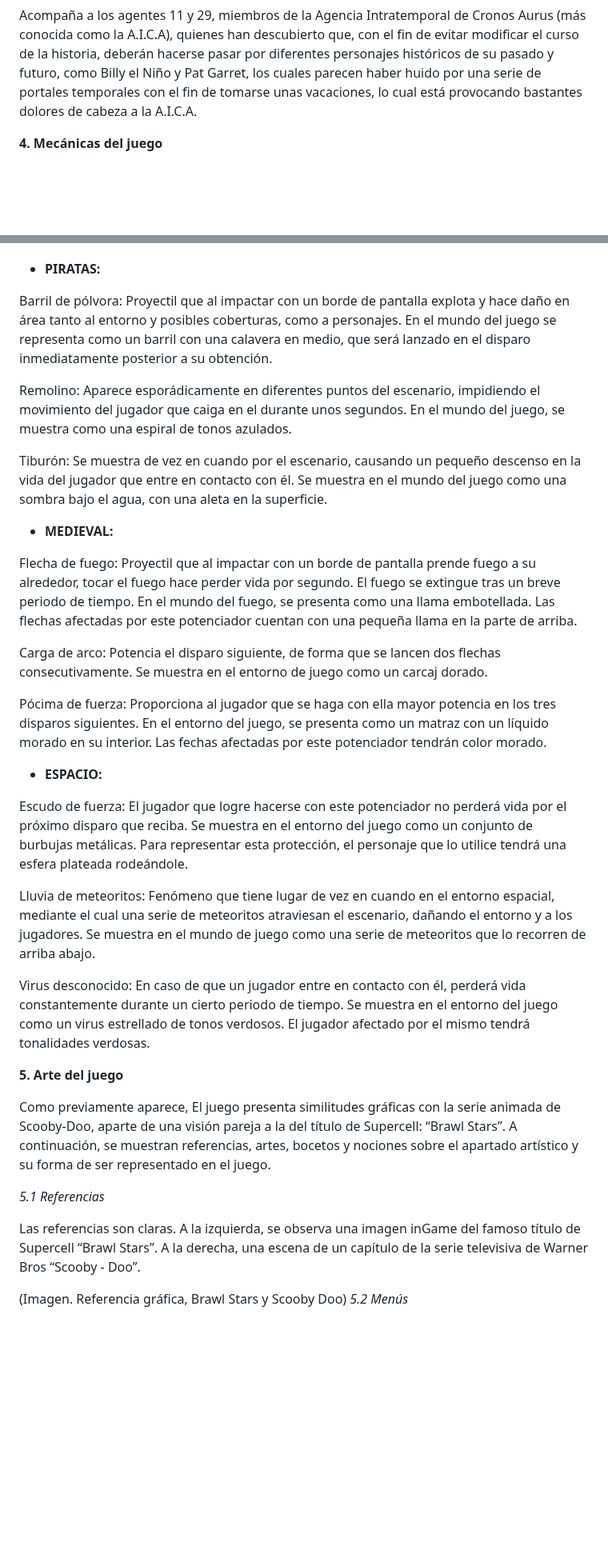
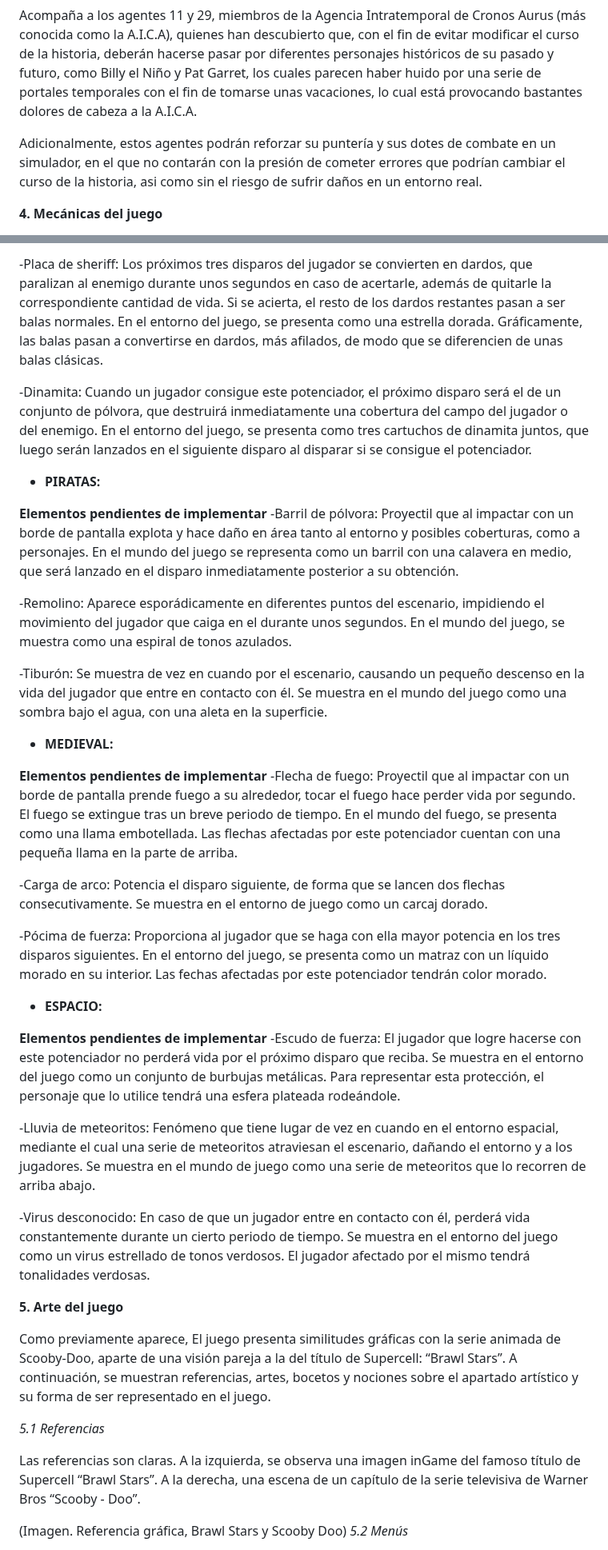
Before and after one commit to SergioJesusGonzalezCastilla/Juegos-en-Red, a Markdown page: README.md, 2 parts joined by grey strips. Shown at 80% size. Drawn GitHub-style; blank space fills up the shorter version.

```diff
--- a/README.md
+++ b/README.md
@@ -124,6 +123,8 @@ Se contempla hasta un total de cuatro posibles ambientaciones para los diferente
 
 Acompaña a los agentes 11 y 29, miembros de la Agencia Intratemporal de Cronos Aurus (más conocida como la A.I.C.A), quienes han descubierto que, con el fin de evitar modificar el curso de la historia, deberán hacerse pasar por diferentes personajes históricos de su pasado y futuro, como Billy el Niño y Pat Garret, los cuales parecen haber huido por una serie de portales temporales con el fin de tomarse unas vacaciones, lo cual está provocando bastantes dolores de cabeza a la A.I.C.A.
 
+Adicionalmente, estos agentes podrán reforzar su puntería y sus dotes de combate en un simulador, en el que no contarán con la presión de cometer errores que podrían cambiar el curso de la historia, asi como sin el riesgo de sufrir daños en un entorno real.
+
 **4. Mecánicas del juego**
 
 El juego se basará en el elemento multijugador, específicamente en el combate jugador contra jugador. Para este propósito se habilitará la opción de jugar tanto en local, con otro jugador utilizando el mismo teclado, como en línea desde dos dispositivos distintos.
@@ -197,32 +227,34 @@ Dinamita: Cuando un jugador consigue este potenciador, el próximo disparo será
 
+-Placa de sheriff: Los próximos tres disparos del jugador se convierten en dardos, que paralizan al enemigo durante unos segundos en caso de acertarle, además de quitarle la correspondiente cantidad de vida. Si se acierta, el resto de los dardos restantes pasan a ser balas normales. En el entorno del juego, se presenta como una estrella dorada. Gráficamente, las balas pasan a convertirse en dardos, más afilados, de modo que se diferencien de unas balas clásicas.
+
+-Dinamita: Cuando un jugador consigue este potenciador, el próximo disparo será el de un conjunto de pólvora, que destruirá inmediatamente una cobertura del campo del jugador o del enemigo. En el entorno del juego, se presenta como tres cartuchos de dinamita juntos, que luego serán lanzados en el siguiente disparo al disparar si se consigue el potenciador.
 
 - **PIRATAS:**
 
-Barril de pólvora: Proyectil que al impactar con un borde de pantalla explota y hace daño en área tanto al entorno y posibles coberturas, como a personajes. En el mundo del juego se representa como un barril con una calavera en medio, que será lanzado en el disparo inmediatamente posterior a su obtención.
+**Elementos pendientes de implementar**
+-Barril de pólvora: Proyectil que al impactar con un borde de pantalla explota y hace daño en área tanto al entorno y posibles coberturas, como a personajes. En el mundo del juego se representa como un barril con una calavera en medio, que será lanzado en el disparo inmediatamente posterior a su obtención.
 
-Remolino: Aparece esporádicamente en diferentes puntos del escenario, impidiendo el movimiento del jugador que caiga en el durante unos segundos. En el mundo del juego, se muestra como una espiral de tonos azulados.
+-Remolino: Aparece esporádicamente en diferentes puntos del escenario, impidiendo el movimiento del jugador que caiga en el durante unos segundos. En el mundo del juego, se muestra como una espiral de tonos azulados.
 
-Tiburón:  Se muestra de vez en cuando por el escenario, causando un pequeño descenso en la vida del jugador que entre en contacto con él. Se muestra en el mundo del juego como una sombra bajo el agua, con una aleta en la superficie.
-
-
+-Tiburón:  Se muestra de vez en cuando por el escenario, causando un pequeño descenso en la vida del jugador que entre en contacto con él. Se muestra en el mundo del juego como una sombra bajo el agua, con una aleta en la superficie.
 
 - **MEDIEVAL:**
 
-Flecha de fuego: Proyectil que al impactar con un borde de pantalla prende fuego a su alrededor, tocar el fuego hace perder vida por segundo. El fuego se extingue tras un breve periodo de tiempo. En el mundo del fuego, se presenta como una llama embotellada. Las flechas afectadas por este potenciador cuentan con una pequeña llama en la parte de arriba.
+**Elementos pendientes de implementar**
+-Flecha de fuego: Proyectil que al impactar con un borde de pantalla prende fuego a su alrededor, tocar el fuego hace perder vida por segundo. El fuego se extingue tras un breve periodo de tiempo. En el mundo del fuego, se presenta como una llama embotellada. Las flechas afectadas por este potenciador cuentan con una pequeña llama en la parte de arriba.
 
-Carga de arco: Potencia el disparo siguiente, de forma que se lancen dos flechas consecutivamente. Se muestra en el entorno de juego como un carcaj dorado.
+-Carga de arco: Potencia el disparo siguiente, de forma que se lancen dos flechas consecutivamente. Se muestra en el entorno de juego como un carcaj dorado.
 
-Pócima de fuerza: Proporciona al jugador que se haga con ella mayor potencia en los tres disparos siguientes. En el entorno del juego, se presenta como un matraz con un líquido morado en su interior. Las fechas afectadas por este potenciador tendrán color morado.
-
-
+-Pócima de fuerza: Proporciona al jugador que se haga con ella mayor potencia en los tres disparos siguientes. En el entorno del juego, se presenta como un matraz con un líquido morado en su interior. Las fechas afectadas por este potenciador tendrán color morado.
 
 - **ESPACIO:**
 
-Escudo de fuerza: El jugador que logre hacerse con este potenciador no perderá vida por el próximo disparo que reciba. Se muestra en el entorno del juego como un conjunto de burbujas metálicas. Para representar esta protección, el personaje que lo utilice tendrá una esfera plateada rodeándole.
+**Elementos pendientes de implementar**
+-Escudo de fuerza: El jugador que logre hacerse con este potenciador no perderá vida por el próximo disparo que reciba. Se muestra en el entorno del juego como un conjunto de burbujas metálicas. Para representar esta protección, el personaje que lo utilice tendrá una esfera plateada rodeándole.
 
-Lluvia de meteoritos: Fenómeno que tiene lugar de vez en cuando en el entorno espacial, mediante el cual una serie de meteoritos atraviesan el escenario, dañando el entorno y a los jugadores. Se muestra en el mundo de juego como una serie de meteoritos que lo recorren de arriba abajo.
+-Lluvia de meteoritos: Fenómeno que tiene lugar de vez en cuando en el entorno espacial, mediante el cual una serie de meteoritos atraviesan el escenario, dañando el entorno y a los jugadores. Se muestra en el mundo de juego como una serie de meteoritos que lo recorren de arriba abajo.
 
-Virus desconocido: En caso de que un jugador entre en contacto con él, perderá vida constantemente durante un cierto periodo de tiempo. Se muestra en el entorno del juego como un virus estrellado de tonos verdosos. El jugador afectado por el mismo tendrá tonalidades verdosas.
+-Virus desconocido: En caso de que un jugador entre en contacto con él, perderá vida constantemente durante un cierto periodo de tiempo. Se muestra en el entorno del juego como un virus estrellado de tonos verdosos. El jugador afectado por el mismo tendrá tonalidades verdosas.
 
 
 **5. Arte del juego**
@@ -232,7 +264,6 @@ Como previamente aparece, El juego presenta similitudes gráficas con la serie a
 *5.1 Referencias*
 
 Las referencias son claras. A la izquierda, se observa una imagen inGame del famoso título de Supercell “Brawl Stars”. A la derecha, una escena de un capítulo de la serie televisiva de Warner Bros “Scooby - Doo”.
-
 
 
 (Imagen. Referencia gráfica, Brawl Stars y Scooby Doo)
```
Also changed, not shown: other parts of README.md (+45 -17 lines).
